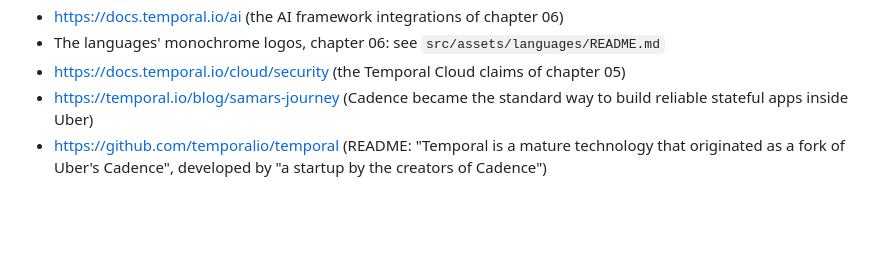
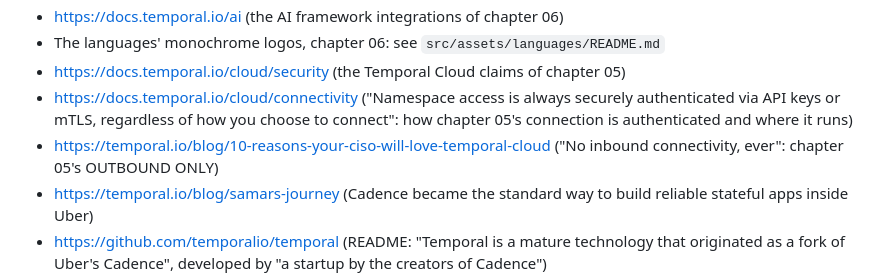
Before and after one commit to alexandreroman/temporal-shorts, a Markdown page: docs/meet-temporal/script.md, the part around the change. Drawn GitHub-style; blank space fills up the shorter version.

Commit message:
Source the outbound-only connection and its authentication
Chapter 05 labels the connection OUTBOUND ONLY and names how it is
authenticated: the CISO blog post ("No inbound connectivity, ever")
and the Temporal Cloud connectivity page back both.

Co-Authored-By: Claude Opus 5.5 <noreply@anthropic.com>

```diff
--- a/docs/meet-temporal/script.md
+++ b/docs/meet-temporal/script.md
@@ -50,6 +50,12 @@ its visuals.
   `src/assets/languages/README.md`
 - https://docs.temporal.io/cloud/security (the Temporal Cloud claims of
   chapter 05)
+- https://docs.temporal.io/cloud/connectivity ("Namespace access is always
+  securely authenticated via API keys or mTLS, regardless of how you
+  choose to connect": how chapter 05's connection is authenticated and
+  where it runs)
+- https://temporal.io/blog/10-reasons-your-ciso-will-love-temporal-cloud
+  ("No inbound connectivity, ever": chapter 05's OUTBOUND ONLY)
 - https://temporal.io/blog/samars-journey (Cadence became the standard way
   to build reliable stateful apps inside Uber)
 - https://github.com/temporalio/temporal (README: "Temporal is a mature
```
